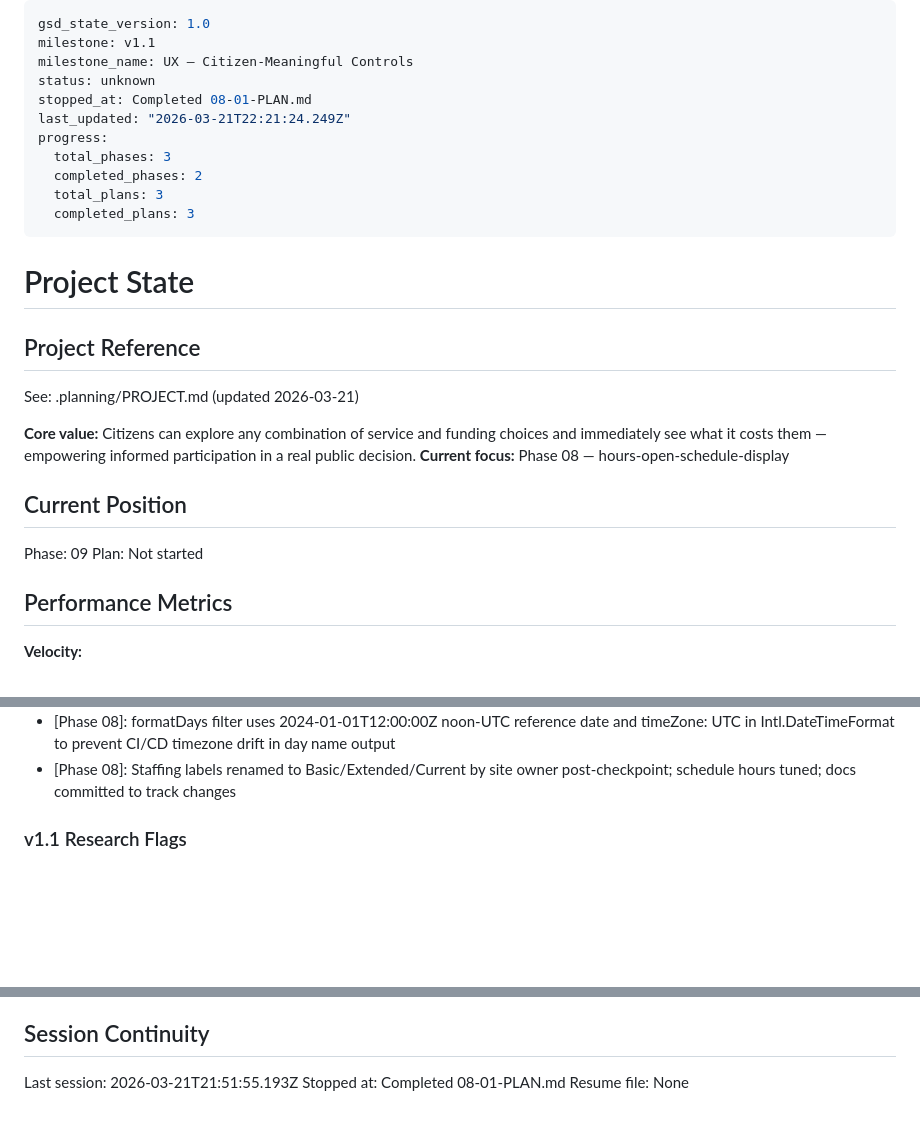
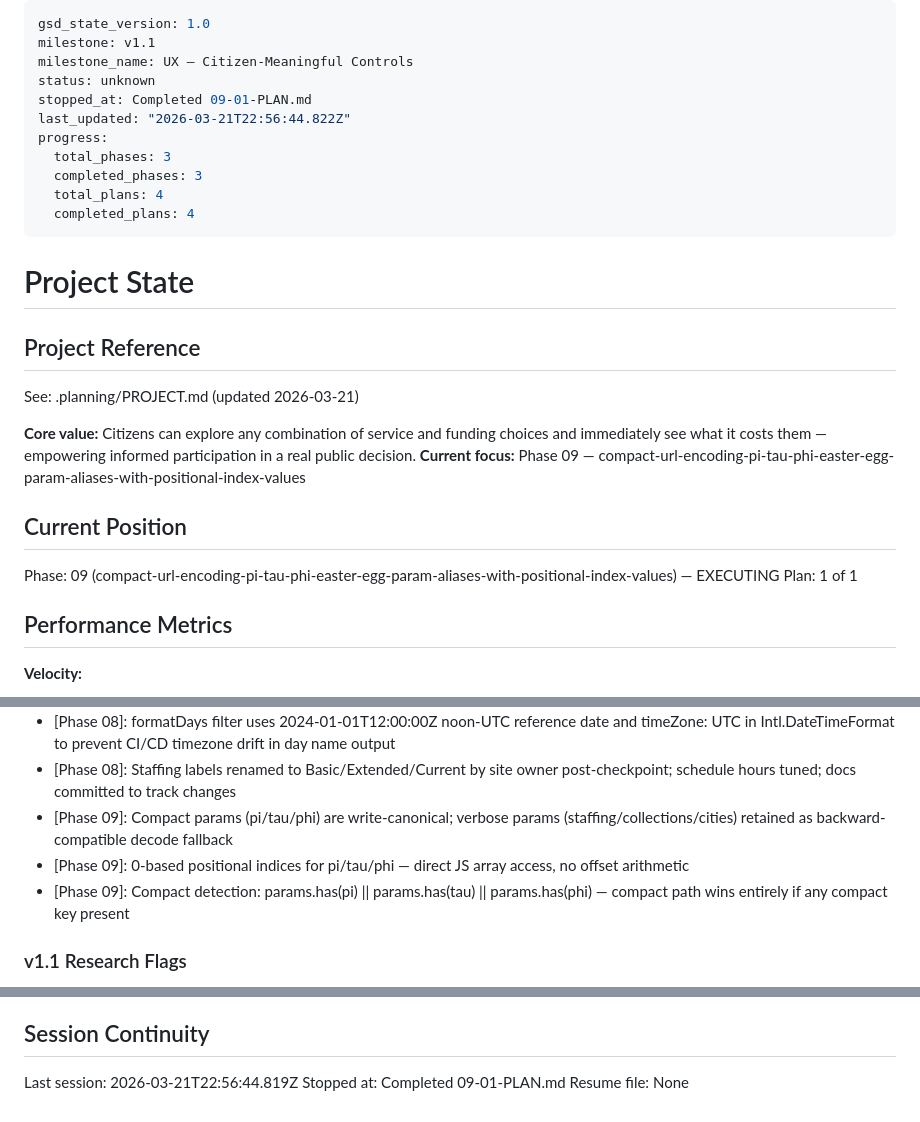
Before and after one commit to TheMcMurder/library-choices, a Markdown page: .planning/STATE.md, 3 parts joined by grey strips. GitHub-like rendering; blank space fills up the shorter version.

Commit message:
docs(09-01): complete compact URL encoding plan — pi/tau/phi param aliases

```diff
--- a/.planning/STATE.md
+++ b/.planning/STATE.md
@@ -3,13 +3,13 @@ gsd_state_version: 1.0
 milestone: v1.1
 milestone_name: UX — Citizen-Meaningful Controls
 status: unknown
-stopped_at: Completed 08-01-PLAN.md
-last_updated: "2026-03-21T22:21:24.249Z"
+stopped_at: Completed 09-01-PLAN.md
+last_updated: "2026-03-21T22:56:44.822Z"
 progress:
   total_phases: 3
-  completed_phases: 2
-  total_plans: 3
-  completed_plans: 3
+  completed_phases: 3
+  total_plans: 4
+  completed_plans: 4
 ---
 
 # Project State
@@ -19,12 +19,12 @@ progress:
 See: .planning/PROJECT.md (updated 2026-03-21)
 
 **Core value:** Citizens can explore any combination of service and funding choices and immediately see what it costs them — empowering informed participation in a real public decision.
-**Current focus:** Phase 08 — hours-open-schedule-display
+**Current focus:** Phase 09 — compact-url-encoding-pi-tau-phi-easter-egg-param-aliases-with-positional-index-values
 
 ## Current Position
 
-Phase: 09
-Plan: Not started
+Phase: 09 (compact-url-encoding-pi-tau-phi-easter-egg-param-aliases-with-positional-index-values) — EXECUTING
+Plan: 1 of 1
 
 ## Performance Metrics
 
@@ -107,6 +108,9 @@ Recent decisions affecting current work:
 - [Phase 07-collections-budget-slider]: url.js dispatches both change and input events after restoreFromUrl() — change for updateResult() hook, input for updateSliderLabels() UI sync
 - [Phase 08]: formatDays filter uses 2024-01-01T12:00:00Z noon-UTC reference date and timeZone: UTC in Intl.DateTimeFormat to prevent CI/CD timezone drift in day name output
 - [Phase 08]: Staffing labels renamed to Basic/Extended/Current by site owner post-checkpoint; schedule hours tuned; docs committed to track changes
+- [Phase 09]: Compact params (pi/tau/phi) are write-canonical; verbose params (staffing/collections/cities) retained as backward-compatible decode fallback
+- [Phase 09]: 0-based positional indices for pi/tau/phi — direct JS array access, no offset arithmetic
+- [Phase 09]: Compact detection: params.has(pi) || params.has(tau) || params.has(phi) — compact path wins entirely if any compact key present
 
 ### v1.1 Research Flags
 
@@ -127,6 +131,6 @@ None yet.
 
 ## Session Continuity
 
-Last session: 2026-03-21T21:51:55.193Z
-Stopped at: Completed 08-01-PLAN.md
+Last session: 2026-03-21T22:56:44.819Z
+Stopped at: Completed 09-01-PLAN.md
 Resume file: None
```
Also changed, not shown: other parts of .planning/STATE.md (+1 -0 lines), .planning/ROADMAP.md (+3 -3 lines), 1 other file.
